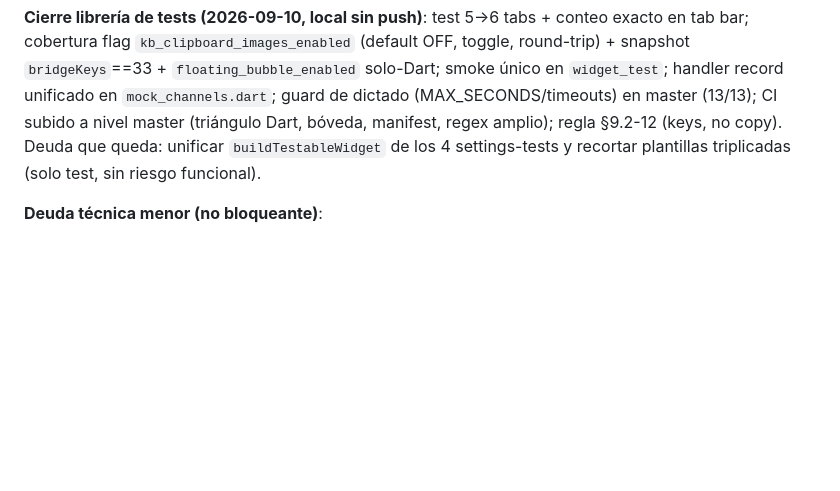
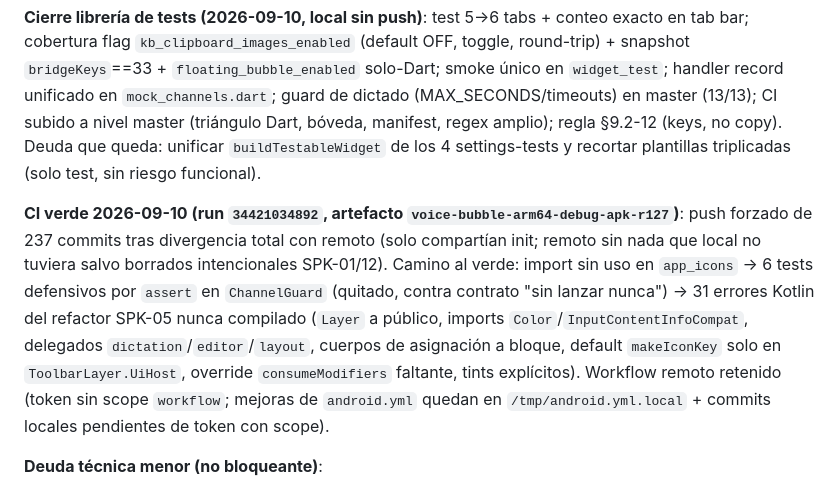
Before and after one commit to royleguiza/voice-bubble, a Markdown page: AGENTS.md, the part around the change. GitHub-like rendering; blank space fills up the shorter version.

Commit message:
Docs: registra CI verde r127 y camino de fixes [skip ci]

```diff
--- a/AGENTS.md
+++ b/AGENTS.md
@@ -268,6 +268,8 @@ Para asegurar la integridad de las compilaciones sin acceso local a SDK:
 
 **Cierre librería de tests (2026-09-10, local sin push)**: test 5→6 tabs + conteo exacto en tab bar; cobertura flag `kb_clipboard_images_enabled` (default OFF, toggle, round-trip) + snapshot `bridgeKeys`==33 + `floating_bubble_enabled` solo-Dart; smoke único en `widget_test`; handler record unificado en `mock_channels.dart`; guard de dictado (MAX_SECONDS/timeouts) en master (13/13); CI subido a nivel master (triángulo Dart, bóveda, manifest, regex amplio); regla §9.2-12 (keys, no copy). Deuda que queda: unificar `buildTestableWidget` de los 4 settings-tests y recortar plantillas triplicadas (solo test, sin riesgo funcional).
 
+**CI verde 2026-09-10 (run `34421034892`, artefacto `voice-bubble-arm64-debug-apk-r127`)**: push forzado de 237 commits tras divergencia total con remoto (solo compartían init; remoto sin nada que local no tuviera salvo borrados intencionales SPK-01/12). Camino al verde: import sin uso en `app_icons` → 6 tests defensivos por `assert` en `ChannelGuard` (quitado, contra contrato "sin lanzar nunca") → 31 errores Kotlin del refactor SPK-05 nunca compilado (`Layer` a público, imports `Color`/`InputContentInfoCompat`, delegados `dictation`/`editor`/`layout`, cuerpos de asignación a bloque, default `makeIconKey` solo en `ToolbarLayer.UiHost`, override `consumeModifiers` faltante, tints explícitos). Workflow remoto retenido (token sin scope `workflow`; mejoras de `android.yml` quedan en `/tmp/android.yml.local` + commits locales pendientes de token con scope).
+
 **Deuda técnica menor (no bloqueante)**:
 - (resuelta 2026-08-22 en commit `e5b3c4c`) Los mocks muertos de canales `plugin.speech_to_text.*` en `app_source/test/screens/home_screen_test.dart` fueron eliminados; la nota anterior quedaba desactualizada respecto al árbol real.
 - Mejora futura registrada: `<monochrome>` en el icono adaptive (themed icons Android 13+); contador de generación para invalidar callbacks de transcripción obsoletos tras rotación (menor UX detectado en auditoría K5-T5); limpiar PNGs huérfanos de `mipmap-*dpi` (minSdk 28 usa anydpi-v26).
```
